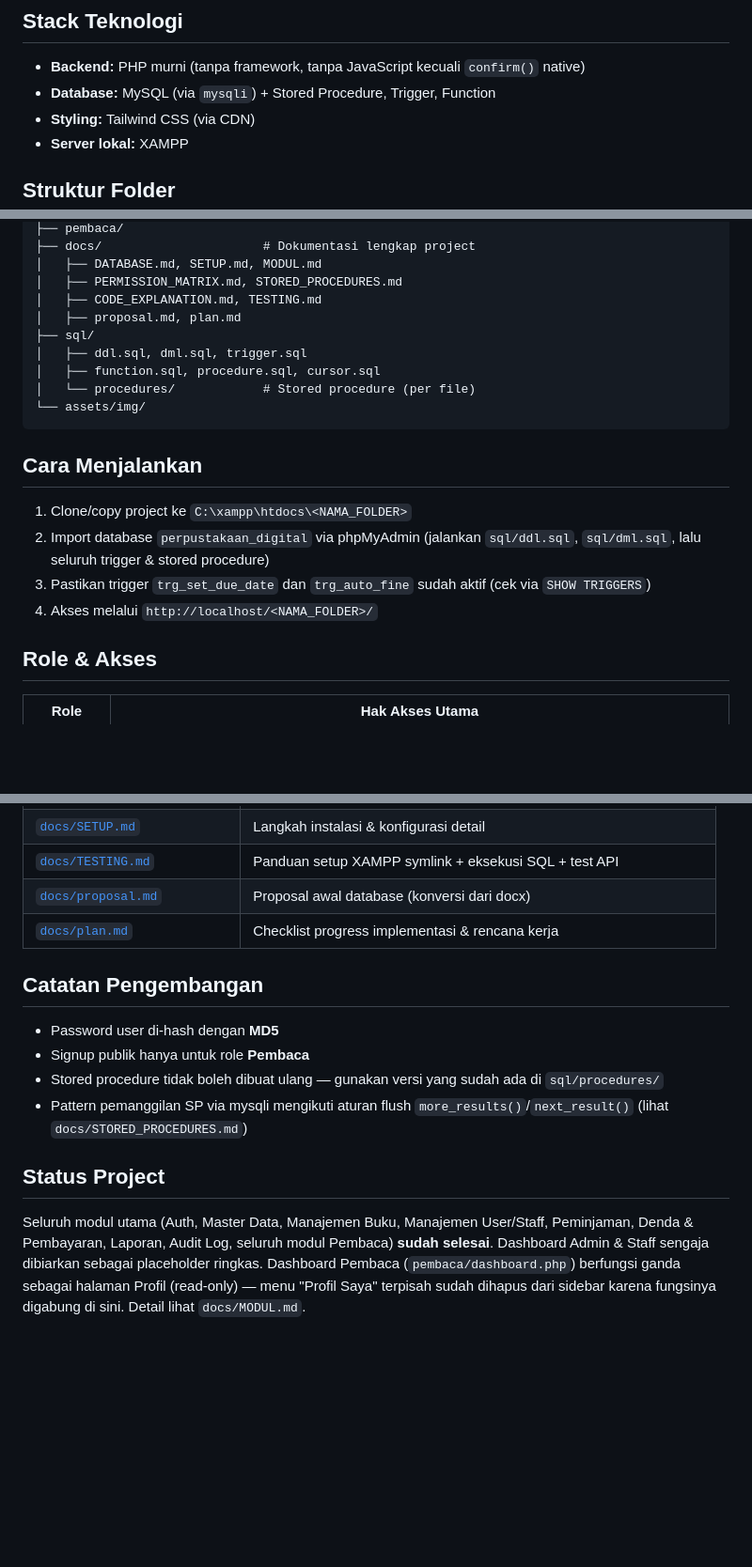
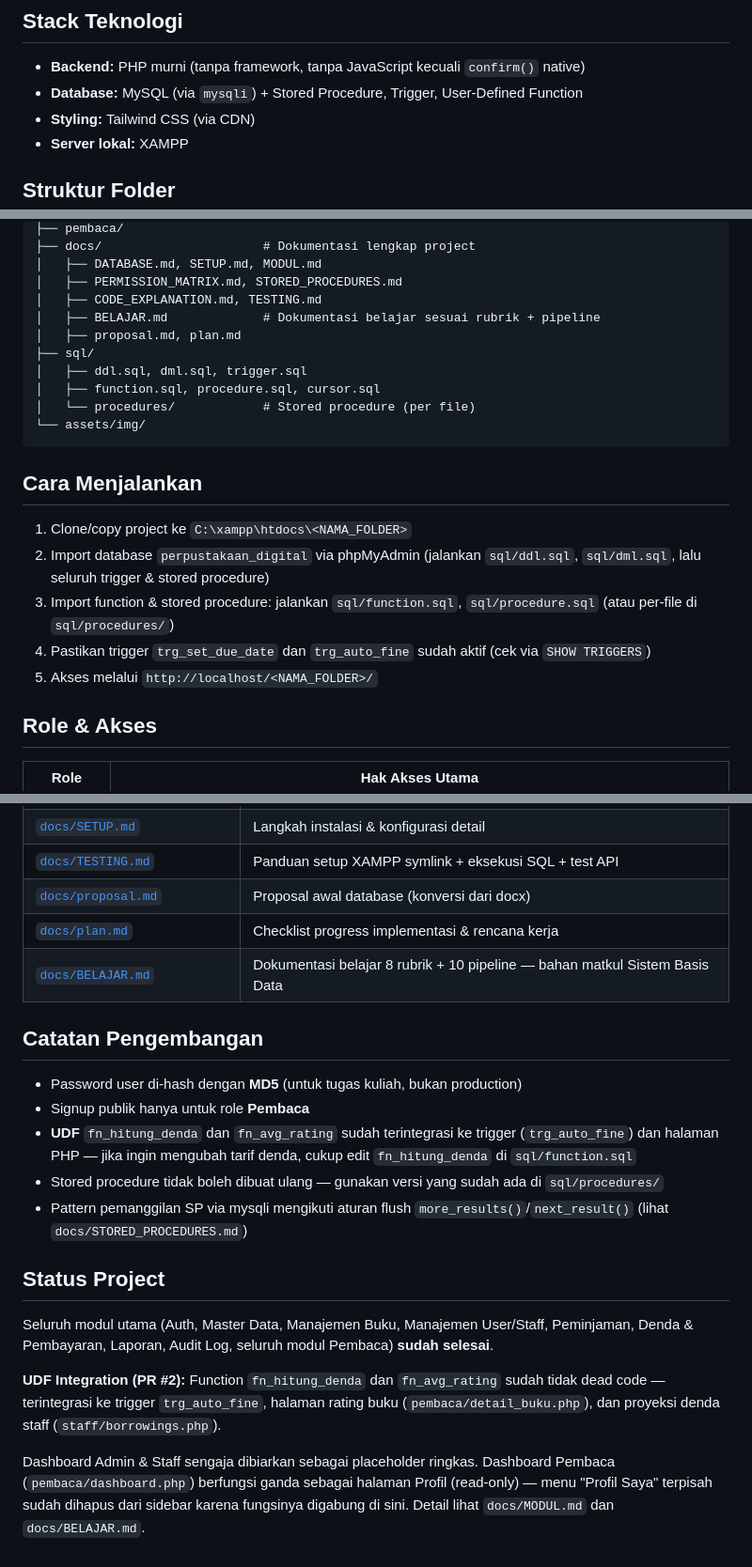
Before and after one commit to COWGRAMMAR/database_perpustakaan_digital, a Markdown page: README.md, 3 parts joined by grey strips. Shown at 94% size. GitHub-like rendering; blank space fills up the shorter version.

Commit message:
docs: update README to reflect UDF integration and clarify setup instructions

```diff
--- a/README.md
+++ b/README.md
@@ -29,7 +29,7 @@ Aplikasi web **manajemen perpustakaan digital** berbasis PHP + MySQL — tugas m
 ## Stack Teknologi
 
 - **Backend:** PHP murni (tanpa framework, tanpa JavaScript kecuali `confirm()` native)
-- **Database:** MySQL (via `mysqli`) + Stored Procedure, Trigger, Function
+- **Database:** MySQL (via `mysqli`) + Stored Procedure, Trigger, User-Defined Function
 - **Styling:** Tailwind CSS (via CDN)
 - **Server lokal:** XAMPP
 
@@ -54,6 +54,7 @@ Aplikasi web **manajemen perpustakaan digital** berbasis PHP + MySQL — tugas m
 │   ├── DATABASE.md, SETUP.md, MODUL.md
 │   ├── PERMISSION_MATRIX.md, STORED_PROCEDURES.md
 │   ├── CODE_EXPLANATION.md, TESTING.md
+│   ├── BELAJAR.md             # Dokumentasi belajar sesuai rubrik + pipeline
 │   ├── proposal.md, plan.md
 ├── sql/
 │   ├── ddl.sql, dml.sql, trigger.sql
@@ -66,8 +67,9 @@ Aplikasi web **manajemen perpustakaan digital** berbasis PHP + MySQL — tugas m
 
 1. Clone/copy project ke `C:\xampp\htdocs\<NAMA_FOLDER>`
 2. Import database `perpustakaan_digital` via phpMyAdmin (jalankan `sql/ddl.sql`, `sql/dml.sql`, lalu seluruh trigger & stored procedure)
-3. Pastikan trigger `trg_set_due_date` dan `trg_auto_fine` sudah aktif (cek via `SHOW TRIGGERS`)
-4. Akses melalui `http://localhost/<NAMA_FOLDER>/`
+3. Import function & stored procedure: jalankan `sql/function.sql`, `sql/procedure.sql` (atau per-file di `sql/procedures/`)
+4. Pastikan trigger `trg_set_due_date` dan `trg_auto_fine` sudah aktif (cek via `SHOW TRIGGERS`)
+5. Akses melalui `http://localhost/<NAMA_FOLDER>/`
 
 ## Role & Akses
 
@@ -92,14 +94,20 @@ Detail lengkap matrix permission per modul: lihat [`docs/PERMISSION_MATRIX.md`](
 | [`docs/TESTING.md`](docs/TESTING.md) | Panduan setup XAMPP symlink + eksekusi SQL + test API |
 | [`docs/proposal.md`](docs/proposal.md) | Proposal awal database (konversi dari docx) |
 | [`docs/plan.md`](docs/plan.md) | Checklist progress implementasi & rencana kerja |
+| [`docs/BELAJAR.md`](docs/BELAJAR.md) | Dokumentasi belajar 8 rubrik + 10 pipeline — bahan matkul Sistem Basis Data |
 
 ## Catatan Pengembangan
 
-- Password user di-hash dengan **MD5**
+- Password user di-hash dengan **MD5** (untuk tugas kuliah, bukan production)
 - Signup publik hanya untuk role **Pembaca**
+- **UDF** `fn_hitung_denda` dan `fn_avg_rating` sudah terintegrasi ke trigger (`trg_auto_fine`) dan halaman PHP — jika ingin mengubah tarif denda, cukup edit `fn_hitung_denda` di `sql/function.sql`
 - Stored procedure tidak boleh dibuat ulang — gunakan versi yang sudah ada di `sql/procedures/`
 - Pattern pemanggilan SP via mysqli mengikuti aturan flush `more_results()`/`next_result()` (lihat `docs/STORED_PROCEDURES.md`)
 
 ## Status Project
 
-Seluruh modul utama (Auth, Master Data, Manajemen Buku, Manajemen User/Staff, Peminjaman, Denda & Pembayaran, Laporan, Audit Log, seluruh modul Pembaca) **sudah selesai**. Dashboard Admin & Staff sengaja dibiarkan sebagai placeholder ringkas. Dashboard Pembaca (`pembaca/dashboard.php`) berfungsi ganda sebagai halaman Profil (read-only) — menu "Profil Saya" terpisah sudah dihapus dari sidebar karena fungsinya digabung di sini. Detail lihat `docs/MODUL.md`.
+Seluruh modul utama (Auth, Master Data, Manajemen Buku, Manajemen User/Staff, Peminjaman, Denda & Pembayaran, Laporan, Audit Log, seluruh modul Pembaca) **sudah selesai**.
+
+**UDF Integration (PR #2):** Function `fn_hitung_denda` dan `fn_avg_rating` sudah tidak dead code — terintegrasi ke trigger `trg_auto_fine`, halaman rating buku (`pembaca/detail_buku.php`), dan proyeksi denda staff (`staff/borrowings.php`).
+
+Dashboard Admin & Staff sengaja dibiarkan sebagai placeholder ringkas. Dashboard Pembaca (`pembaca/dashboard.php`) berfungsi ganda sebagai halaman Profil (read-only) — menu "Profil Saya" terpisah sudah dihapus dari sidebar karena fungsinya digabung di sini. Detail lihat `docs/MODUL.md` dan `docs/BELAJAR.md`.
```
